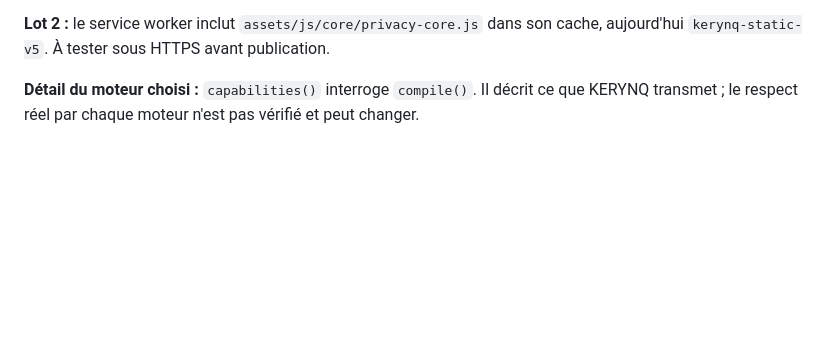
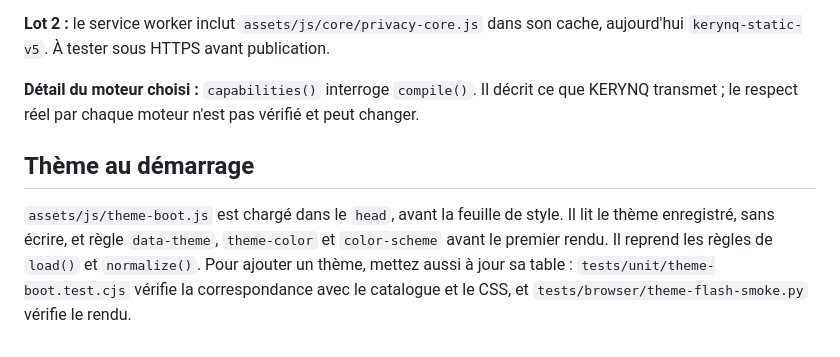
Before and after one commit to loic31000/KERYNQ, a Markdown page: docs/ARCHITECTURE.md, the part around the change. GitHub-like rendering; blank space fills up the shorter version.

```diff
--- a/docs/ARCHITECTURE.md
+++ b/docs/ARCHITECTURE.md
@@ -65,3 +65,7 @@ Les scripts restent classiques, sans module ni compilation, pour conserver l'ouv
 **Lot 2 :** le service worker inclut `assets/js/core/privacy-core.js` dans son cache, aujourd'hui `kerynq-static-v5`. À tester sous HTTPS avant publication.
 
 **Détail du moteur choisi :** `capabilities()` interroge `compile()`. Il décrit ce que KERYNQ transmet ; le respect réel par chaque moteur n'est pas vérifié et peut changer.
+
+## Thème au démarrage
+
+`assets/js/theme-boot.js` est chargé dans le `head`, avant la feuille de style. Il lit le thème enregistré, sans écrire, et règle `data-theme`, `theme-color` et `color-scheme` avant le premier rendu. Il reprend les règles de `load()` et `normalize()`. Pour ajouter un thème, mettez aussi à jour sa table : `tests/unit/theme-boot.test.cjs` vérifie la correspondance avec le catalogue et le CSS, et `tests/browser/theme-flash-smoke.py` vérifie le rendu.
```
Also changed, not shown: CHANGELOG.md (+4 -0 lines), CLAUDE.md (+2 -1 lines), docs/images/theme-flash-avant-apres.jpg (added), 6 other files.
